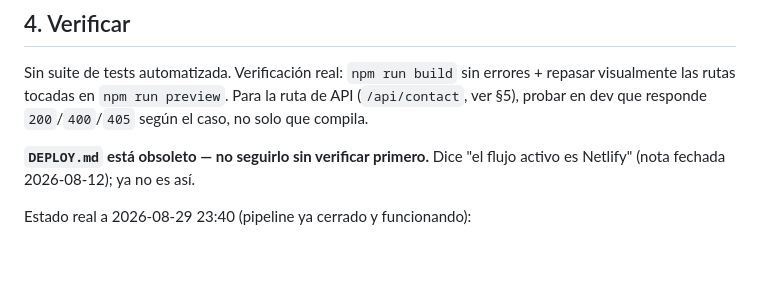
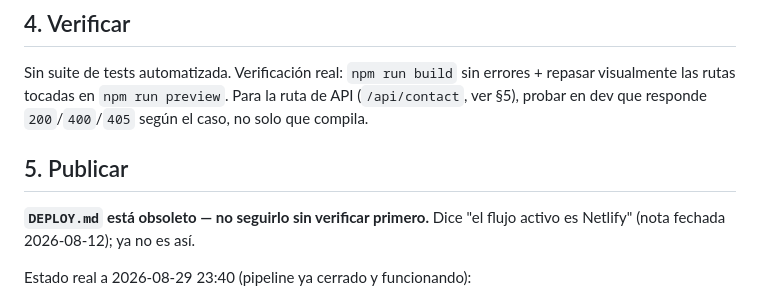
Before and after one commit to GeoMachine-Dev-Group/geomachine-web, a Markdown page: AGENTS.md, the part around the change. Drawn GitHub-style; blank space fills up the shorter version.

Commit message:
docs(ficha): restaurar encabezado §5 Publicar (se perdió en una edición previa)
Co-Authored-By: Claude Sonnet 5 <noreply@anthropic.com>
Claude-Session: https://claude.ai/code/session_01YaqWtydM6oXUgpZC1YeJit

```diff
--- a/AGENTS.md
+++ b/AGENTS.md
@@ -36,6 +36,8 @@ Sin suite de tests automatizada. Verificación real: `npm run build` sin
 errores + repasar visualmente las rutas tocadas en `npm run preview`. Para
 la ruta de API (`/api/contact`, ver §5), probar en dev que responde
 `200`/`400`/`405` según el caso, no solo que compila.
+
+## 5. Publicar
 
 **`DEPLOY.md` está obsoleto — no seguirlo sin verificar primero.** Dice
 "el flujo activo es Netlify" (nota fechada 2026-08-12); ya no es así.
```
